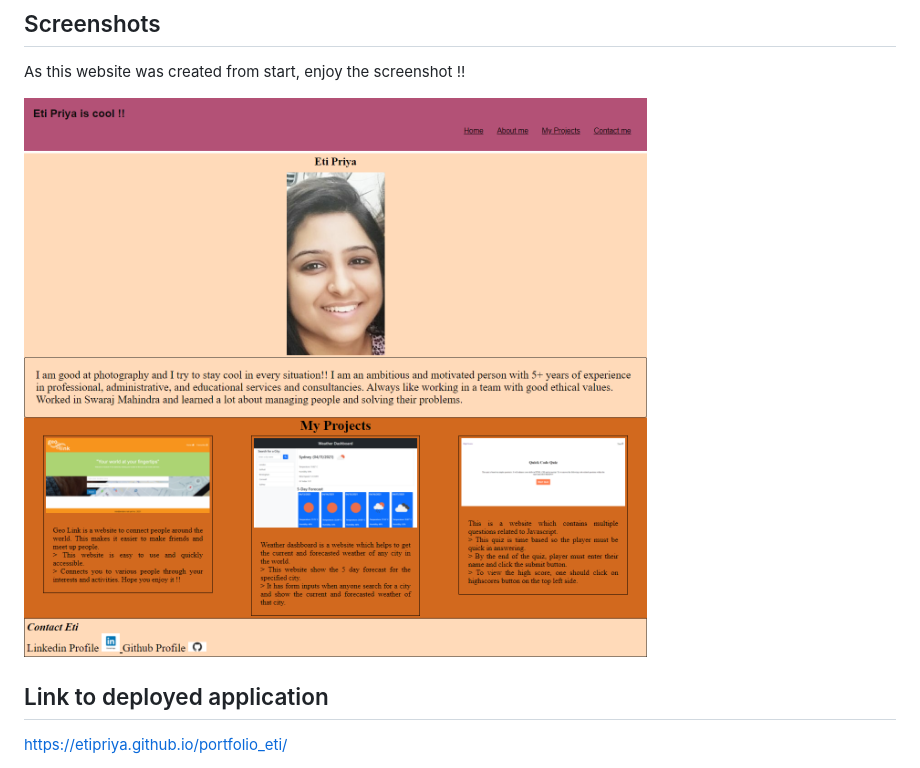
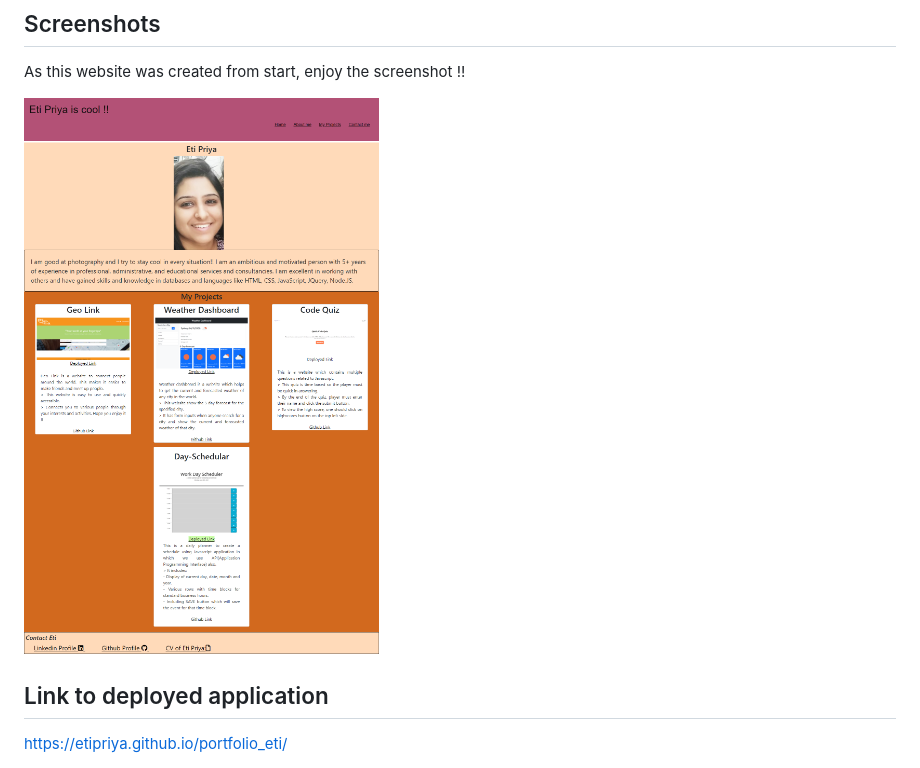
Before and after one commit to Etipriya/portfolio_eti, a Markdown page: README.md, the part around the change. Drawn GitHub-style; pictures changed too: assets/images/portfolio-new.png (added), assets/images/portfolio.png (deleted).

Commit message:
added new portfolio image

```diff
--- a/README.md
+++ b/README.md
@@ -26,7 +26,7 @@ https://etipriya.github.io/portfolio_eti/
 
 As this website was created from start, enjoy the screenshot !!
 
-![image](./assets/images/portfolio.png)
+![image](./assets/images/portfolio-new.png)
 
 ## Link to deployed application
 
```
